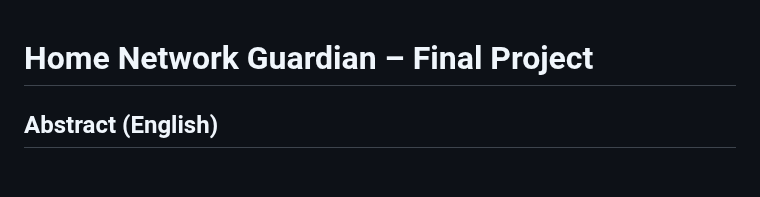
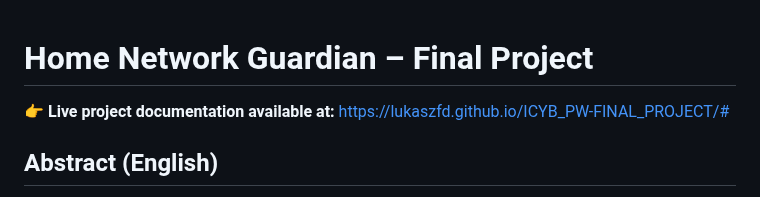
Before and after one commit to lukaszFD/ICYB_PW-FINAL_PROJECT, a Markdown page: README.md, the part around the change. Drawn GitHub-style; blank space fills up the shorter version.

```diff
--- a/README.md
+++ b/README.md
@@ -1,4 +1,6 @@
 # Home Network Guardian – Final Project
+
+👉 **Live project documentation available at:** [https://lukaszfd.github.io/ICYB_PW-FINAL_PROJECT/#](https://lukaszfd.github.io/ICYB_PW-FINAL_PROJECT/#)
 
 ## Abstract (English)
 
```
